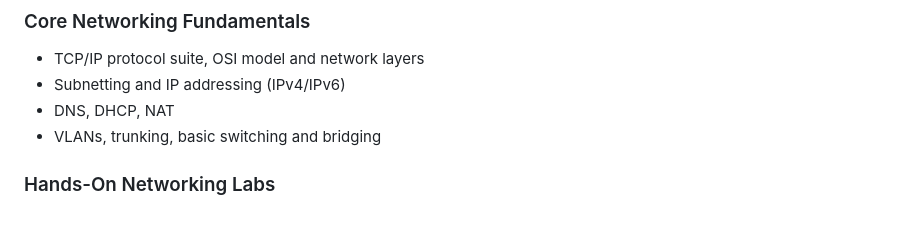
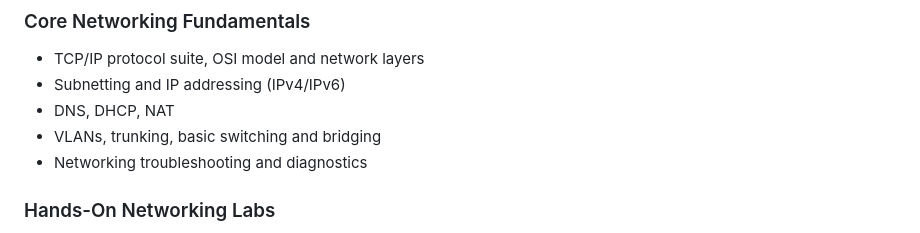
Before and after one commit to Fbocoum1/Networking-portfolio, a Markdown page: README.md, the part around the change. Rendered like a GitHub page.

Commit message:
Add networking troubleshooting to README
Added networking troubleshooting and diagnostics to the topics covered.

```diff
--- a/README.md
+++ b/README.md
@@ -23,6 +23,7 @@ After moving to the United States and working while studying on and off, I decid
 - Subnetting and IP addressing (IPv4/IPv6)
 - DNS, DHCP, NAT
 - VLANs, trunking, basic switching and bridging
+- Networking troubleshooting and diagnostics
 
 ### Hands-On Networking Labs
 - **Cisco Packet Tracer**: router and switch configuration, VLANs, WLANs, inter-VLAN connectivity
```
